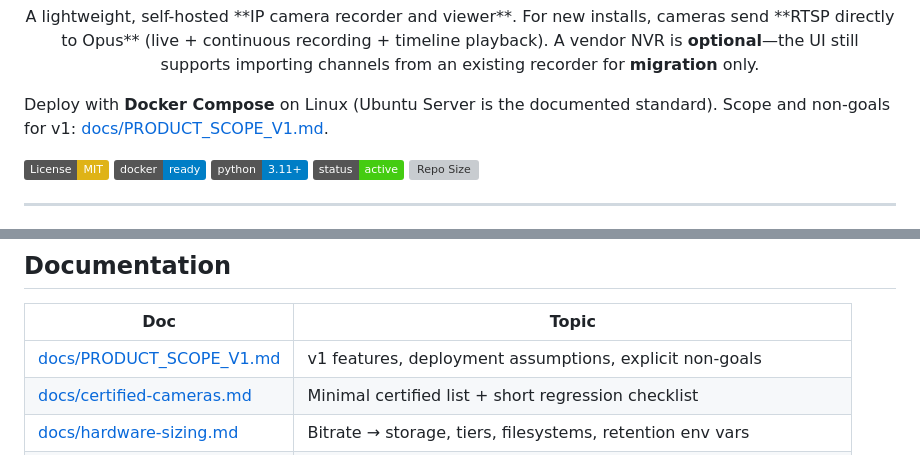
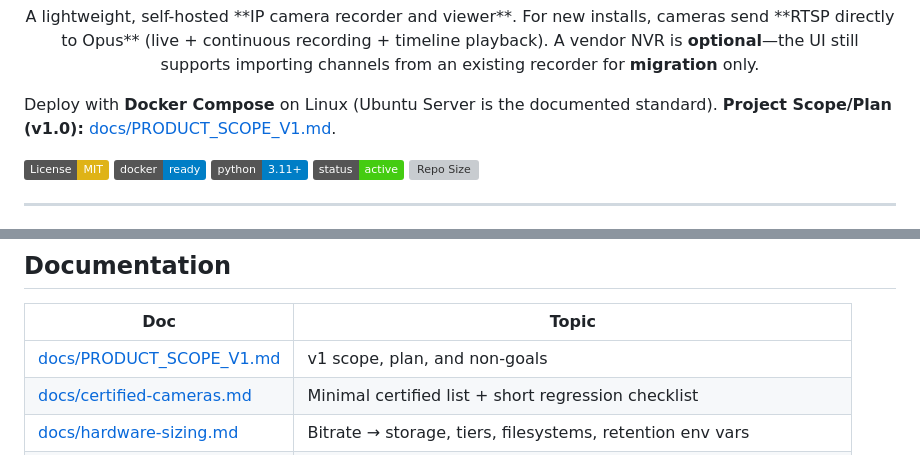
Before and after one commit to elirtf/opus, a Markdown page: README.md, 2 parts joined by grey strips. GitHub-like rendering; badges without logos; grey boxes are pictures that could not be loaded.

Commit message:
intro line and documentation table row updated to match the new purpose.

```diff
--- a/README.md
+++ b/README.md
@@ -7,7 +7,7 @@
 <p align="center">
   A lightweight, self-hosted **IP camera recorder and viewer**. For new installs, cameras send **RTSP directly to Opus** (live + continuous recording + timeline playback). A vendor NVR is <strong>optional</strong>—the UI still supports importing channels from an existing recorder for <strong>migration</strong> only.
 
-  Deploy with <strong>Docker Compose</strong> on Linux (Ubuntu Server is the documented standard). Scope and non-goals for v1: <a href="docs/PRODUCT_SCOPE_V1.md">docs/PRODUCT_SCOPE_V1.md</a>.
+  Deploy with <strong>Docker Compose</strong> on Linux (Ubuntu Server is the documented standard). <strong>Project Scope/Plan (v1.0):</strong> <a href="docs/PRODUCT_SCOPE_V1.md">docs/PRODUCT_SCOPE_V1.md</a>.
 </p>
 
 <p align="center">
@@ -115,7 +115,7 @@ Opus can record **continuously** (full timeline retention) or in **Events** mode
 
 | Doc | Topic |
 |-----|--------|
-| [docs/PRODUCT_SCOPE_V1.md](docs/PRODUCT_SCOPE_V1.md) | v1 features, deployment assumptions, explicit non-goals |
+| [docs/PRODUCT_SCOPE_V1.md](docs/PRODUCT_SCOPE_V1.md) | v1 scope, plan, and non-goals |
 | [docs/certified-cameras.md](docs/certified-cameras.md) | Minimal certified list + short regression checklist |
 | [docs/hardware-sizing.md](docs/hardware-sizing.md) | Bitrate → storage, tiers, filesystems, retention env vars |
 | [docs/streaming-playback.md](docs/streaming-playback.md) | HLS/DASH/WebRTC vs go2rtc + MP4, browser notes |
```
